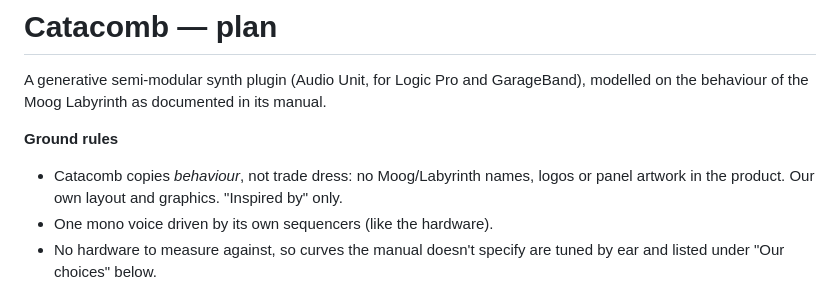
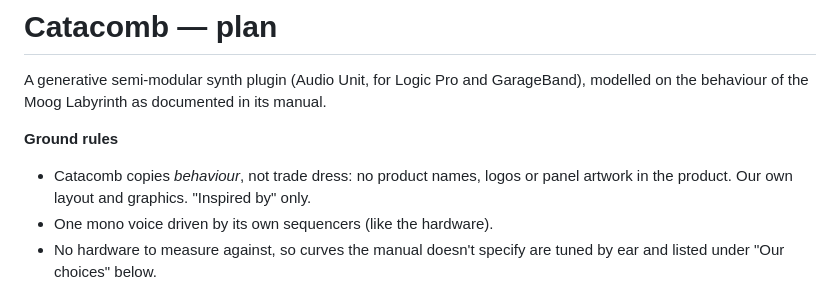
Before and after one commit to chadudell/catacomb, a Markdown page: PLAN.md, the part around the change. Drawn GitHub-style.

```diff
--- a/PLAN.md
+++ b/PLAN.md
@@ -4,7 +4,7 @@ A generative semi-modular synth plugin (Audio Unit, for Logic Pro and GarageBand
 modelled on the behaviour of the Moog Labyrinth as documented in its manual.
 
 **Ground rules**
-- Catacomb copies *behaviour*, not trade dress: no Moog/Labyrinth names, logos or panel
+- Catacomb copies *behaviour*, not trade dress: no product names, logos or panel
   artwork in the product. Our own layout and graphics. "Inspired by" only.
 - One mono voice driven by its own sequencers (like the hardware).
 - No hardware to measure against, so curves the manual doesn't specify are tuned by ear
```
